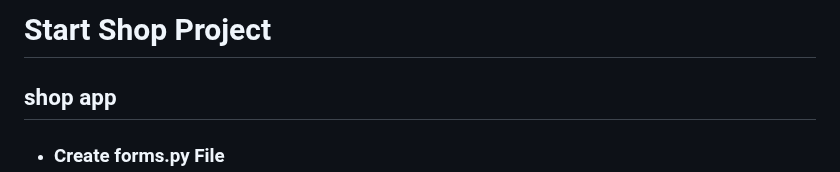
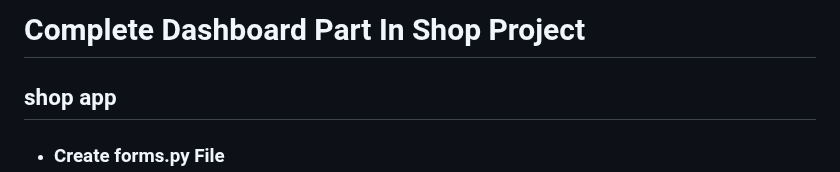
Before and after one commit to pourghadiriHossein/Django, a Markdown page: README.md, the part around the change. Rendered like a GitHub page.

```diff
--- a/README.md
+++ b/README.md
@@ -1,4 +1,4 @@
-# Start Shop Project
+# Complete Dashboard Part In Shop Project
 
 ## shop app
 - ### Create forms.py File
```
